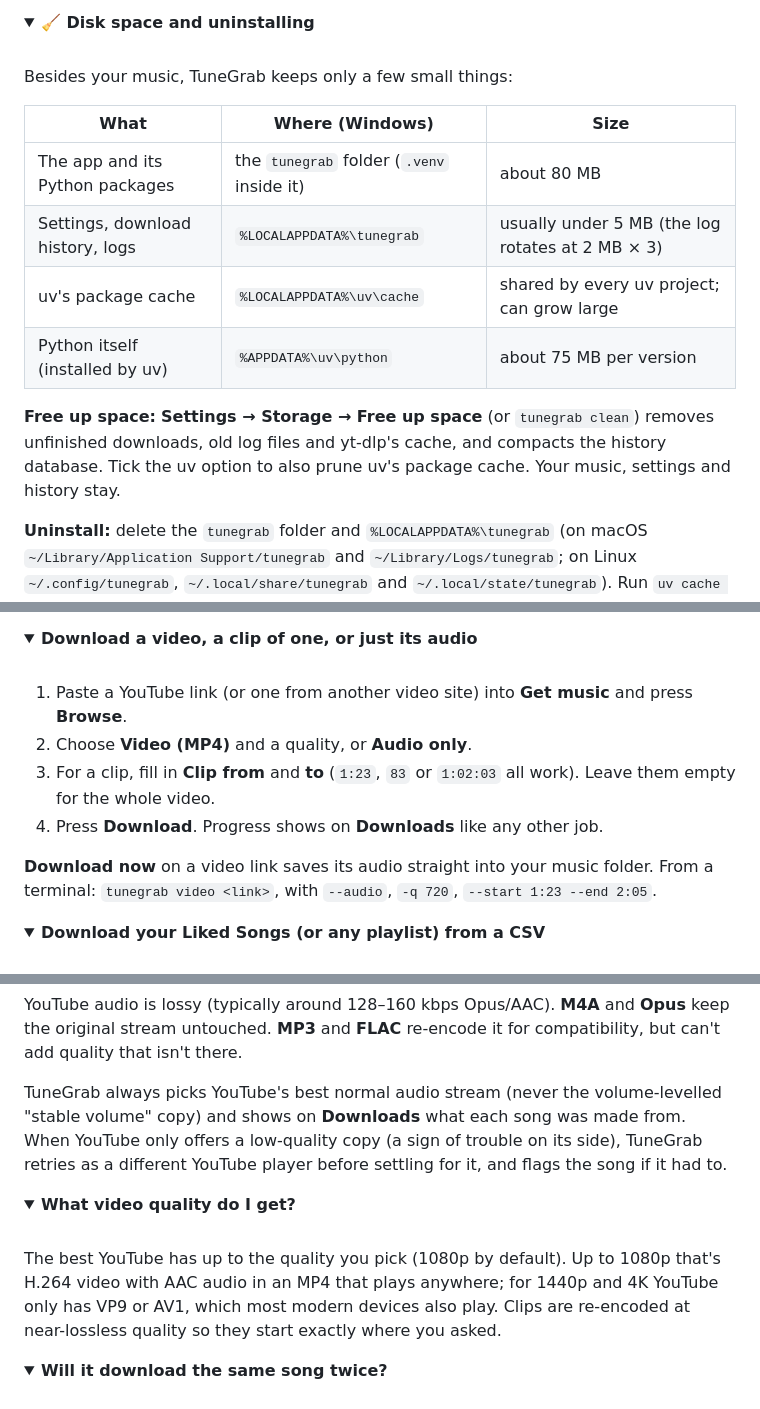
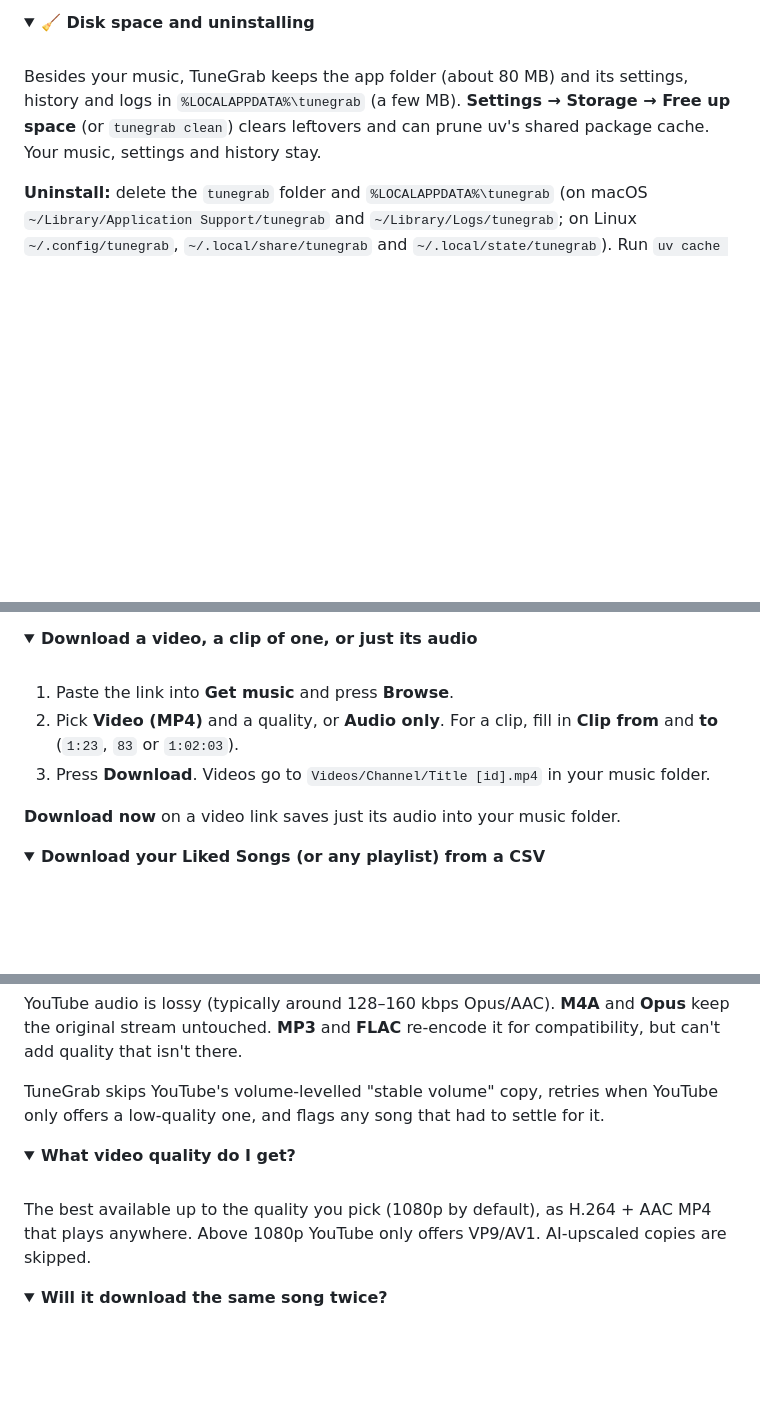
Before and after one commit to HAVEKAUTION/tunegrab, a Markdown page: README.md, 3 parts joined by grey strips. Rendered like a GitHub page; folded sections open; blank space fills up the shorter version.

```diff
--- a/README.md
+++ b/README.md
@@ -319,18 +306,10 @@ re-syncs everything else by itself on the next start.
 
 <br>
 
-Besides your music, TuneGrab keeps only a few small things:
-
-| What | Where (Windows) | Size |
-|---|---|---|
-| The app and its Python packages | the `tunegrab` folder (`.venv` inside it) | about 80 MB |
-| Settings, download history, logs | `%LOCALAPPDATA%\tunegrab` | usually under 5 MB (the log rotates at 2 MB × 3) |
-| uv's package cache | `%LOCALAPPDATA%\uv\cache` | shared by every uv project; can grow large |
-| Python itself (installed by uv) | `%APPDATA%\uv\python` | about 75 MB per version |
-
-**Free up space:** **Settings → Storage → Free up space** (or `tunegrab clean`) removes
-unfinished downloads, old log files and yt-dlp's cache, and compacts the history database.
-Tick the uv option to also prune uv's package cache. Your music, settings and history stay.
+Besides your music, TuneGrab keeps the app folder (about 80 MB) and its settings, history
+and logs in `%LOCALAPPDATA%\tunegrab` (a few MB). **Settings → Storage → Free up space**
+(or `tunegrab clean`) clears leftovers and can prune uv's shared package cache. Your music,
+settings and history stay.
 
 **Uninstall:** delete the `tunegrab` folder and `%LOCALAPPDATA%\tunegrab` (on macOS
 `~/Library/Application Support/tunegrab` and `~/Library/Logs/tunegrab`; on Linux
@@ -375,14 +354,12 @@ Paste the Spotify link into **Get music** and press **Download now** to skip the
 
 <br>
 
-1. Paste a YouTube link (or one from another video site) into **Get music** and press **Browse**.
-2. Choose **Video (MP4)** and a quality, or **Audio only**.
-3. For a clip, fill in **Clip from** and **to** (`1:23`, `83` or `1:02:03` all work). Leave
-   them empty for the whole video.
-4. Press **Download**. Progress shows on **Downloads** like any other job.
+1. Paste the link into **Get music** and press **Browse**.
+2. Pick **Video (MP4)** and a quality, or **Audio only**. For a clip, fill in **Clip from**
+   and **to** (`1:23`, `83` or `1:02:03`).
+3. Press **Download**. Videos go to `Videos/Channel/Title [id].mp4` in your music folder.
 
-**Download now** on a video link saves its audio straight into your music folder. From a
-terminal: `tunegrab video <link>`, with `--audio`, `-q 720`, `--start 1:23 --end 2:05`.
+**Download now** on a video link saves just its audio into your music folder.
 
 </details>
 
@@ -572,10 +549,8 @@ YouTube audio is lossy (typically around 128–160 kbps Opus/AAC). **M4A** and *
 original stream untouched. **MP3** and **FLAC** re-encode it for compatibility, but can't add
 quality that isn't there.
 
-TuneGrab always picks YouTube's best normal audio stream (never the volume-levelled
-"stable volume" copy) and shows on **Downloads** what each song was made from. When YouTube
-only offers a low-quality copy (a sign of trouble on its side), TuneGrab retries as a
-different YouTube player before settling for it, and flags the song if it had to.
+TuneGrab skips YouTube's volume-levelled "stable volume" copy, retries when YouTube only
+offers a low-quality one, and flags any song that had to settle for it.
 
 </details>
 
@@ -584,10 +559,8 @@ different YouTube player before settling for it, and flags the song if it had to
 
 <br>
 
-The best YouTube has up to the quality you pick (1080p by default). Up to 1080p that's H.264
-video with AAC audio in an MP4 that plays anywhere; for 1440p and 4K YouTube only has VP9 or
-AV1, which most modern devices also play. Clips are re-encoded at near-lossless quality so
-they start exactly where you asked.
+The best available up to the quality you pick (1080p by default), as H.264 + AAC MP4 that
+plays anywhere. Above 1080p YouTube only offers VP9/AV1. AI-upscaled copies are skipped.
 
 </details>
 
```
Also changed, not shown: other parts of README.md (+19 -35 lines), docs/images/video.jpg (added), 1 other file.
